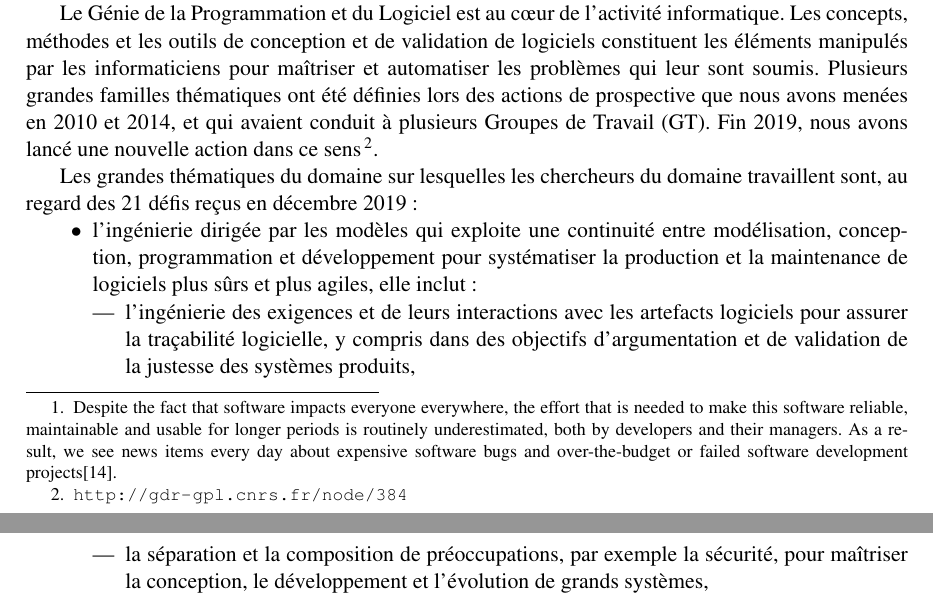
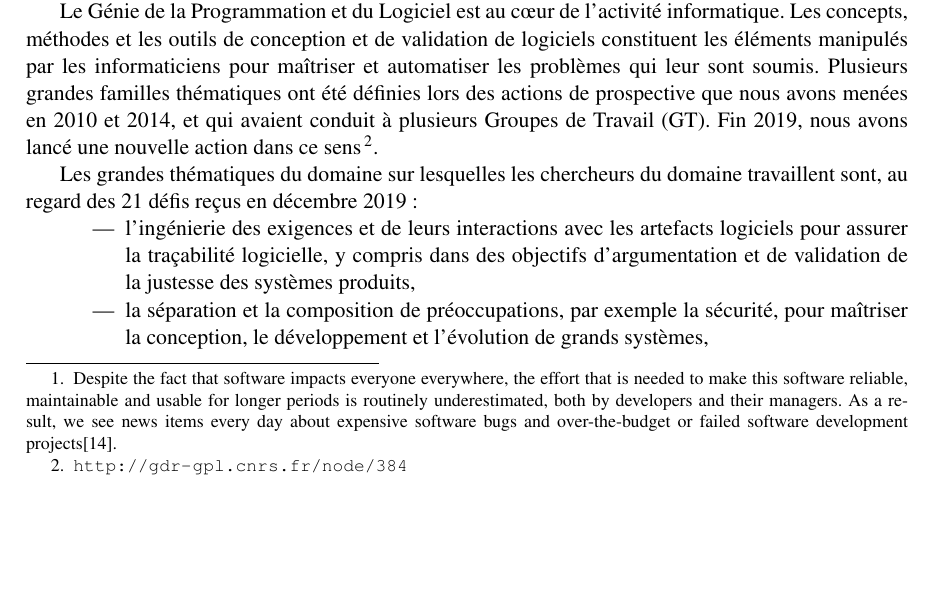
Before and after one commit to MireilleBF/GDR-GPL-DEFIS----2021-26, a LaTeX document (main.tex): two parts of pages 1 and 2 of 71 before the commit and part of page 1 of 71 after it, the two joined at a grey line, cut so that both start at the same text, the shorter picture padded with empty space. Compiled offline with pdfLaTeX.

Commit message:
test depot

```diff
--- a/main.tex
+++ b/main.tex
@@ -63,7 +63,7 @@ Les grandes thématiques du domaine sur lesquelles les chercheurs du
 domaine travaillent sont, au regard des 21 défis reçus en décembre 2019~:
 \begin{itemize}
   \renewcommand{\labelitemi}{$\bullet$}
-\item l'ingénierie dirigée par les modèles qui exploite une continuité entre  modélisation, conception, programmation et développement pour systématiser la production et la maintenance de logiciels plus sûrs et plus agiles, elle inclut~:
+%\item l'ingénierie dirigée par les modèles qui exploite une continuité entre  modélisation, conception, programmation et développement pour systématiser la production et la maintenance de logiciels plus sûrs et plus agiles, elle inclut~:
 \begin{itemize}
 \item l'ingénierie des exigences et de leurs interactions avec les artefacts logiciels pour assurer la traçabilité logicielle, y compris dans des objectifs d'argumentation et de validation de la justesse des systèmes produits,
 \item la séparation et la composition de préoccupations, par exemple la sécurité, pour maîtriser la conception, le développement et l'évolution de grands systèmes,
```
